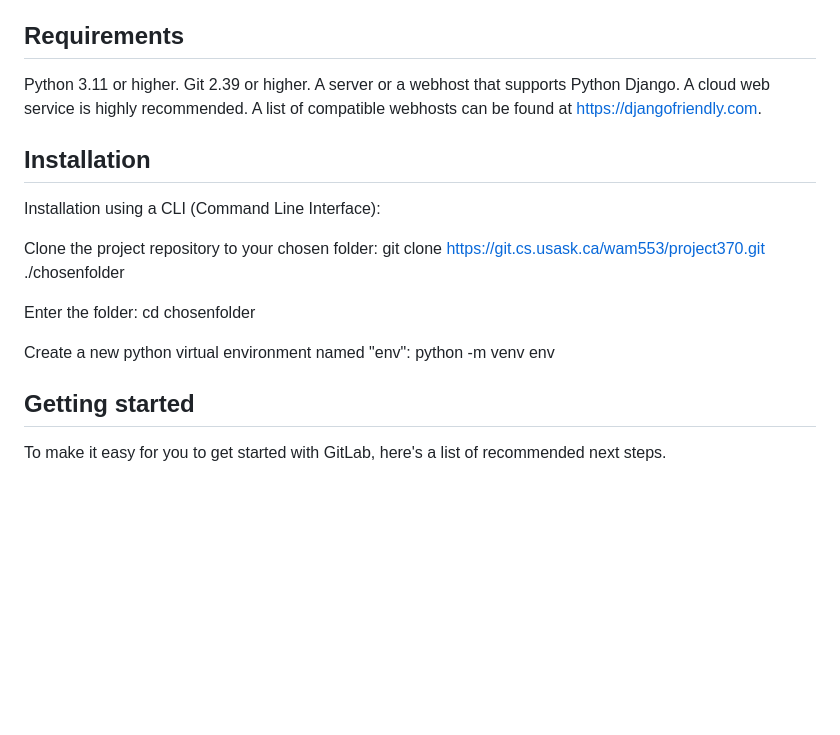
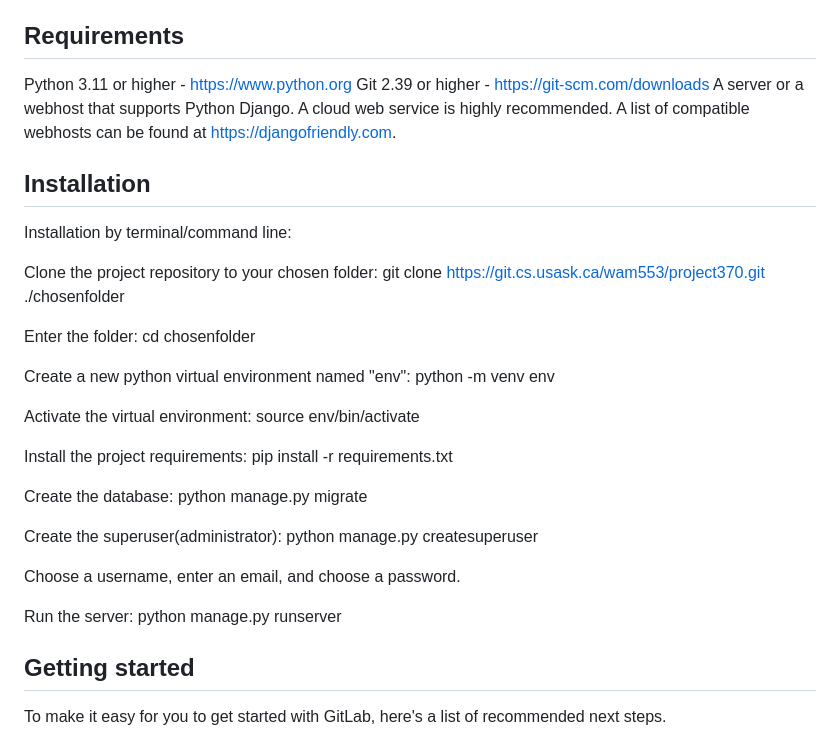
Before and after one commit to woodymorrice/crewflow, a Markdown page: README.md, the part around the change. GitHub-like rendering; blank space fills up the shorter version.

Commit message:
added simple installation instructions to readme

```diff
--- a/README.md
+++ b/README.md
@@ -4,13 +4,15 @@ Crewflow is a fully featured employee management system.
 
 ## Requirements
 
-Python 3.11 or higher. Git 2.39 or higher. A server or a webhost that supports
-Python Django. A cloud web service is highly recommended. A list of compatible
-webhosts can be found at https://djangofriendly.com.
+Python 3.11 or higher - https://www.python.org
+Git 2.39 or higher - https://git-scm.com/downloads
+A server or a webhost that supports Python Django. A cloud web service is
+highly recommended. A list of compatible webhosts can be found at
+https://djangofriendly.com.
 
 ## Installation
 
-Installation using a CLI (Command Line Interface):
+Installation by terminal/command line:
 
 Clone the project repository to your chosen folder:
 git clone https://git.cs.usask.ca/wam553/project370.git ./chosenfolder
@@ -20,6 +22,24 @@ cd chosenfolder
 
 Create a new python virtual environment named "env":
 python -m venv env
+
+Activate the virtual environment:
+source env/bin/activate
+
+Install the project requirements:
+pip install -r requirements.txt
+
+Create the database:
+python manage.py migrate
+
+Create the superuser(administrator):
+python manage.py createsuperuser
+
+Choose a username, enter an email, and choose a password.
+
+Run the server:
+python manage.py runserver
+
 
 
 
```
